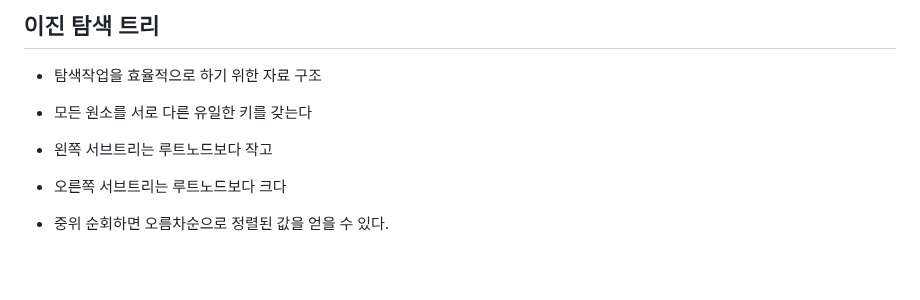
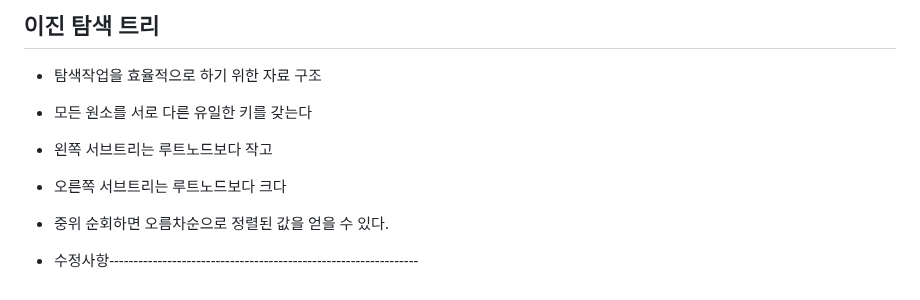
Before and after one commit to SWan9710/git_hub, a Markdown page: algorithm_theory/algorithm_08(Tree).md, the part around the change. GitHub-like rendering; blank space fills up the shorter version.

Commit message:
자리이동

```diff
--- a/algorithm_theory/algorithm_08(Tree).md
+++ b/algorithm_theory/algorithm_08(Tree).md
@@ -125,3 +125,5 @@
 - 오른쪽 서브트리는 루트노드보다 크다
 
 - 중위 순회하면 오름차순으로 정렬된 값을 얻을 수 있다.
+
+- 수정사항----------------------------------------------------------------
```
